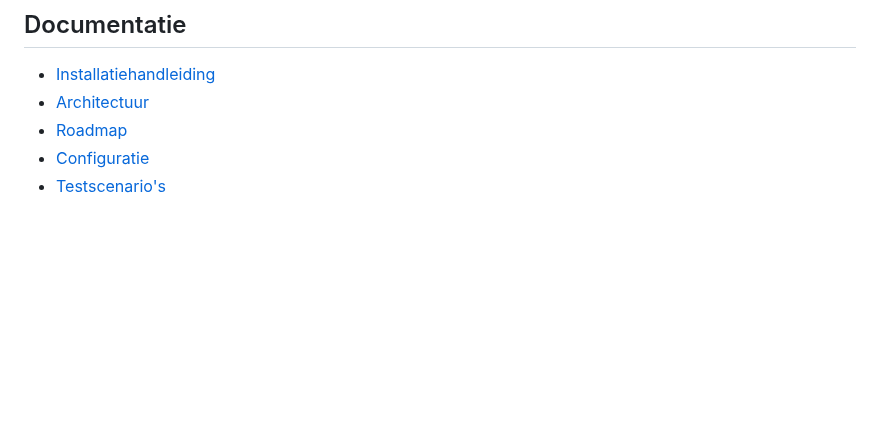
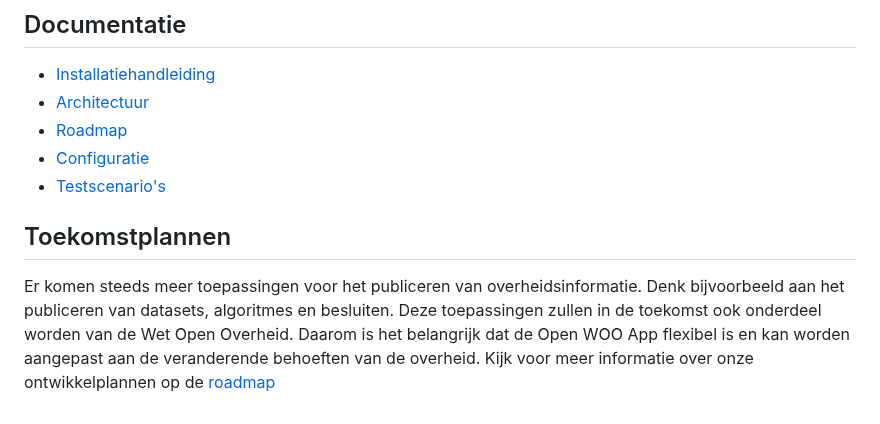
Before and after one commit to ConductionNL/woo-website-template, a Markdown page: README.md, the part around the change. Drawn GitHub-style; blank space fills up the shorter version.

Commit message:
stukje roadmap in readme

```diff
--- a/README.md
+++ b/README.md
@@ -91,3 +91,7 @@ De Woo specificeert een aantal categorieën (zie configuratie) die door een orga
 - [Roadmap](docs/Roadmap.md)
 - [Configuratie](docs/Configuratie.md)
 - [Testscenario's](docs/Tests.md)
+
+## Toekomstplannen
+
+Er komen steeds meer toepassingen voor het publiceren van overheidsinformatie. Denk bijvoorbeeld aan het publiceren van datasets, algoritmes en besluiten. Deze toepassingen zullen in de toekomst ook onderdeel worden van de Wet Open Overheid. Daarom is het belangrijk dat de Open WOO App flexibel is en kan worden aangepast aan de veranderende behoeften van de overheid. Kijk voor meer informatie over onze ontwikkelplannen op de [roadmap](./docs/Roadmap.md)
```
